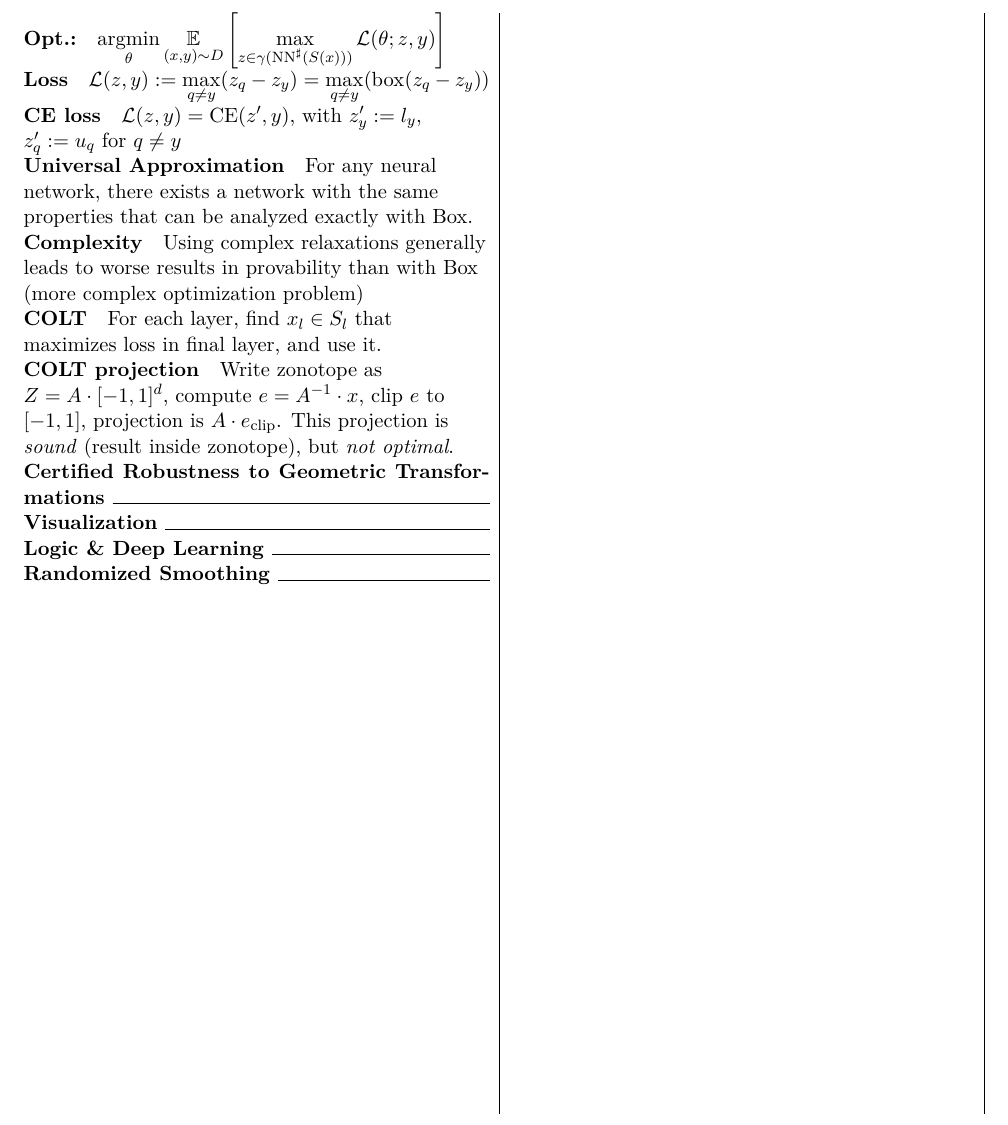
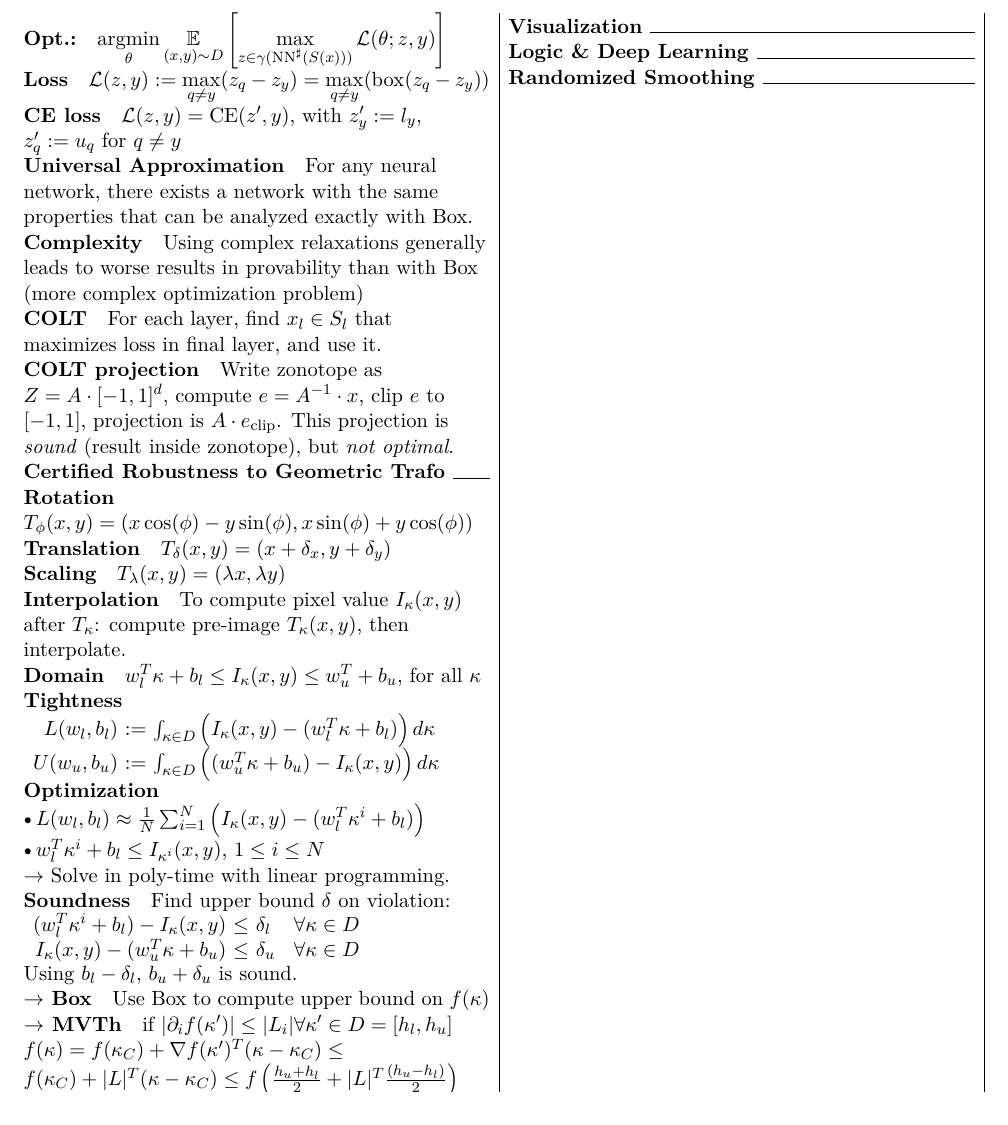
Before and after one commit to cknabs/RIAI-summary-HS2020, a LaTeX document (main.tex, which reads geometric-transformations.tex): part of page 2 of 2, cut so that both start at the same text. Compiled offline with pdfLaTeX.

Commit message:
Add "Certified Robustness to Geometric Transformations" (Lecture 9)

```diff
--- /dev/null
+++ b/geometric-transformations.tex
@@ -0,0 +1,39 @@
+\paragraph{Rotation}
+$T_\phi(x, y) = (x \cos(\phi) -  y \sin(\phi), x \sin(\phi) + y \cos(\phi))$
+
+\paragraph{Translation} $T_\delta(x, y) = (x + \delta_x, y + \delta_y)$
+
+\paragraph{Scaling}
+$T_\lambda(x, y) = (\lambda x, \lambda y)$
+
+\paragraph{Interpolation} To compute pixel value $I_\kappa(x, y)$ after $T_\kappa$: compute pre-image $T_\kappa(x, y)$, then interpolate.
+
+\paragraph{Domain}
+$w_l^T \kappa + b_l \le I_\kappa(x, y) \le w_u^T + b_u$, for all $\kappa$
+
+\paragraph{Tightness}
+$\begin{array}{r@{~:=~}l}
+L(w_l, b_l) & \int_{\kappa\in D} \left(I_\kappa(x, y) - (w_l^T\kappa + b_l)\right) d\kappa \\
+U(w_u, b_u) & \int_{\kappa\in D} \left((w_u^T\kappa + b_u) - I_\kappa(x, y)\right) d\kappa
+\end{array}$
+
+\paragraph{Optimization}
+\begin{itemize}
+\item $L(w_l, b_l) \approx \frac{1}{N} \sum_{i=1}^N \left(I_\kappa(x, y) - (w_l^T\kappa^i + b_l)\right)$
+\item $w_l^T\kappa^i + b_l \le I_{\kappa^i}(x, y)$, $1 \le i \le N$
+\end{itemize}
+$\rightarrow$ Solve in poly-time with linear programming.
+\paragraph{Soundness}
+Find upper bound $\delta$ on violation:
+$\begin{array}{r@{~\le~}ll}
+(w_l^T\kappa^i + b_l) - I_\kappa(x, y) & \delta_l &\forall \kappa \in D \\
+ I_\kappa(x, y) - (w_u^T\kappa + b_u) & \delta_u &\forall \kappa \in D
+\end{array}$
+
+Using $b_l-\delta_l$, $b_u+\delta_u$ is sound.
+
+\paragraph{$\rightarrow$ Box}
+Use Box to compute upper bound on $f(\kappa)$
+
+\paragraph{$\rightarrow$ MVTh} if $\lvert \partial_i f(\kappa') \rvert \le \lvert L_i \rvert \forall \kappa' \in D = [h_l, h_u]$
+$f(\kappa) = f(\kappa_C) + \nabla f(\kappa')^T(\kappa-\kappa_C) \le f(\kappa_C) + \lvert L \rvert^T (\kappa - \kappa_C) \le f\left(\frac{h_u+h_l}{2} + \lvert L \rvert^T \frac{(h_u-h_l)}{2}\right)$
--- a/main.tex
+++ b/main.tex
@@ -67,7 +67,8 @@
 \input{abstract-interpretation}
 \section*{Certified Defenses }
 \input{certified-defenses}
-\section*{Certified Robustness to Geometric Transformations}
+\section*{Certified Robustness to Geometric Trafo}
+\input{geometric-transformations}
 \section*{Visualization}
 \section*{Logic \& Deep Learning}
 \section*{Randomized Smoothing}
```
